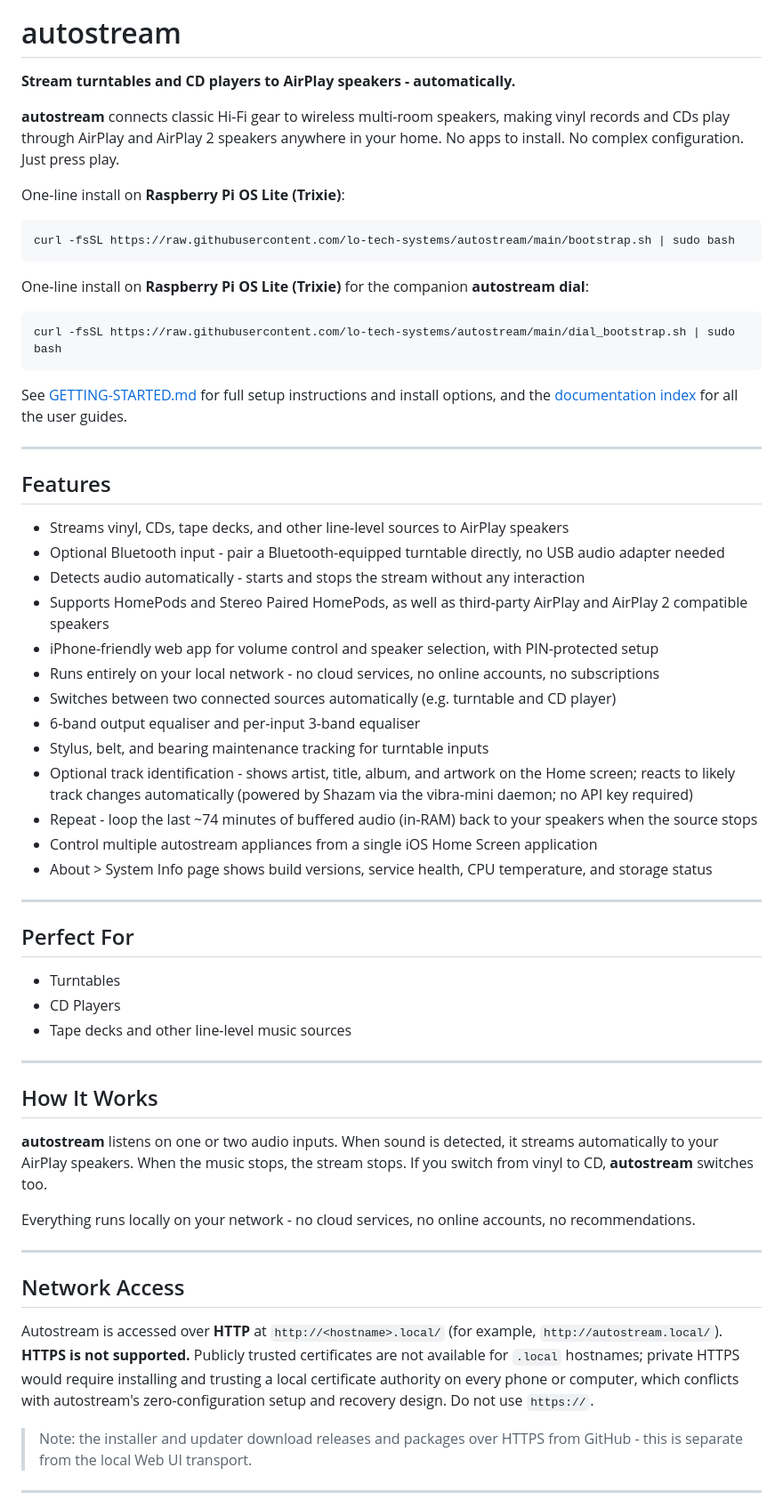
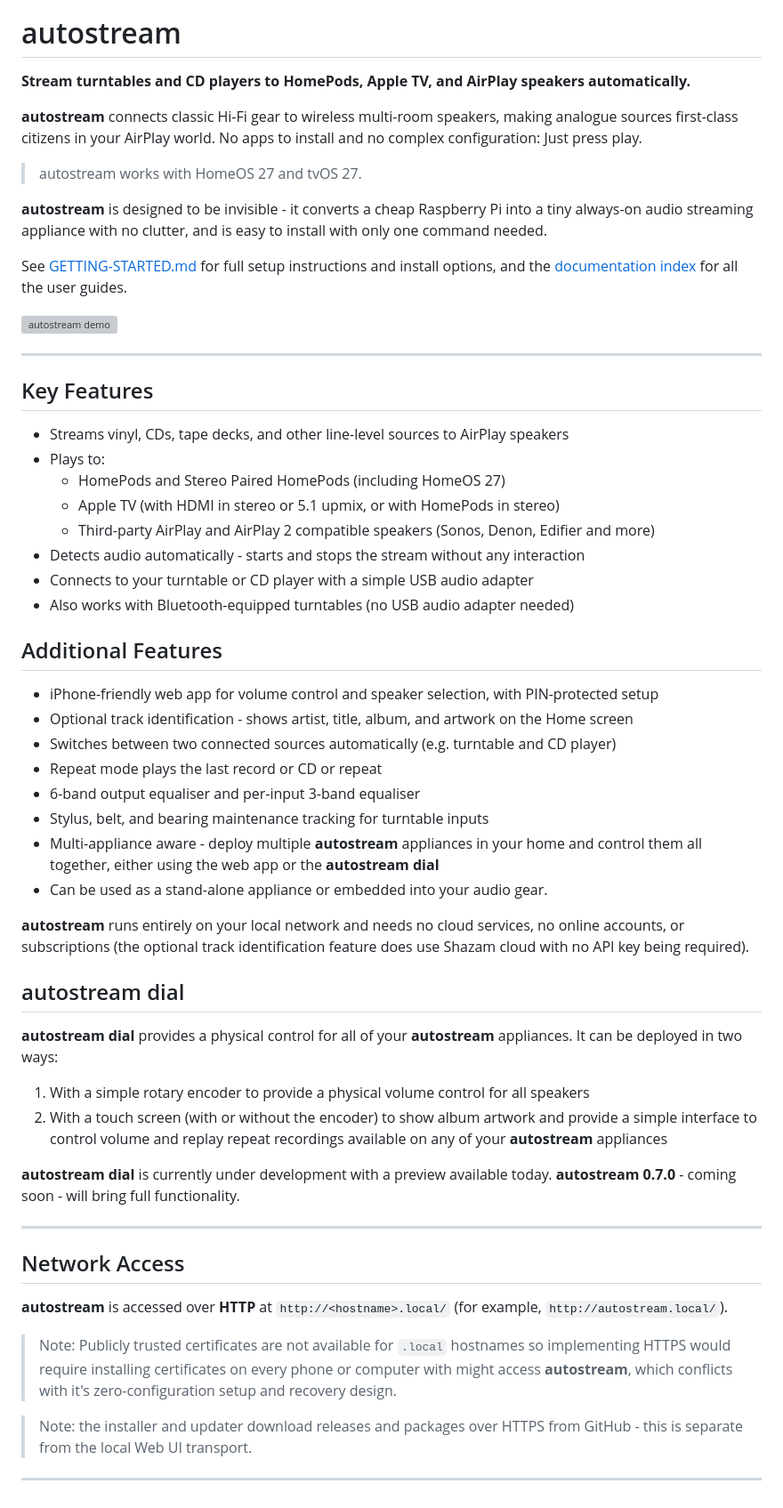
Before and after one commit to lo-tech-systems/autostream, a Markdown page: README.md, the part around one of its changes. Shown at 89% size. GitHub-like rendering; grey boxes are pictures that could not be loaded.

````diff
--- a/README.md
+++ b/README.md
@@ -3,60 +1,59 @@
 # autostream
 
-**Stream turntables and CD players to AirPlay speakers - automatically.**
+**Stream turntables and CD players to HomePods, Apple TV, and AirPlay speakers automatically.**
 
-**autostream** connects classic Hi-Fi gear to wireless multi-room speakers, making vinyl records and CDs play through AirPlay and AirPlay 2 speakers anywhere in your home. No apps to install. No complex configuration. Just press play.
+**autostream** connects classic Hi-Fi gear to wireless multi-room speakers, making analogue sources first-class citizens in your AirPlay world. No apps to install and no complex configuration: Just press play.
 
-One-line install on **Raspberry Pi OS Lite (Trixie)**:
-```sh
-curl -fsSL https://raw.githubusercontent.com/lo-tech-systems/autostream/main/bootstrap.sh | sudo bash
-```
+> autostream works with HomeOS 27 and tvOS 27.
 
-One-line install on **Raspberry Pi OS Lite (Trixie)** for the companion **autostream dial**:
-```sh
-curl -fsSL https://raw.githubusercontent.com/lo-tech-systems/autostream/main/dial_bootstrap.sh | sudo bash
-```
+**autostream** is designed to be invisible - it converts a cheap Raspberry Pi into a tiny always-on audio streaming appliance with no clutter, and is easy to install with only one command needed.
 
 See [GETTING-STARTED.md](docs/GETTING-STARTED.md) for full setup instructions and install options, and the [documentation index](docs/README.md) for all the user guides.
 
----
-
-## Features
-
-* Streams vinyl, CDs, tape decks, and other line-level sources to AirPlay speakers
-* Optional Bluetooth input - pair a Bluetooth-equipped turntable directly, no USB audio adapter needed
-* Detects audio automatically - starts and stops the stream without any interaction
-* Supports HomePods and Stereo Paired HomePods, as well as third-party AirPlay and AirPlay 2 compatible speakers
-* iPhone-friendly web app for volume control and speaker selection, with PIN-protected setup
-* Runs entirely on your local network - no cloud services, no online accounts, no subscriptions
-* Switches between two connected sources automatically (e.g. turntable and CD player)
-* 6-band output equaliser and per-input 3-band equaliser
-* Stylus, belt, and bearing maintenance tracking for turntable inputs
-* Optional track identification - shows artist, title, album, and artwork on the Home screen; reacts to likely track changes automatically (powered by Shazam via the vibra-mini daemon; no API key required)
-* Repeat - loop the last ~74 minutes of buffered audio (in-RAM) back to your speakers when the source stops
-* Control multiple autostream appliances from a single iOS Home Screen application
-* About > System Info page shows build versions, service health, CPU temperature, and storage status
+![autostream demo](docs/autostream-vinyl-airplay-demo.gif)
 
 ---
 
-## Perfect For
+## Key Features
 
-* Turntables
-* CD Players
-* Tape decks and other line-level music sources
+* Streams vinyl, CDs, tape decks, and other line-level sources to AirPlay speakers
+* Plays to:
+  * HomePods and Stereo Paired HomePods (including HomeOS 27)
+  * Apple TV (with HDMI in stereo or 5.1 upmix, or with HomePods in stereo)
+  * Third-party AirPlay and AirPlay 2 compatible speakers (Sonos, Denon, Edifier and more)
+* Detects audio automatically - starts and stops the stream without any interaction
+* Connects to your turntable or CD player with a simple USB audio adapter
+* Also works with Bluetooth-equipped turntables (no USB audio adapter needed)
 
----
+## Additional Features
 
-## How It Works
+* iPhone-friendly web app for volume control and speaker selection, with PIN-protected setup
+* Optional track identification - shows artist, title, album, and artwork on the Home screen
+* Switches between two connected sources automatically (e.g. turntable and CD player)
+* Repeat mode plays the last record or CD or repeat
+* 6-band output equaliser and per-input 3-band equaliser
+* Stylus, belt, and bearing maintenance tracking for turntable inputs
+* Multi-appliance aware - deploy multiple **autostream** appliances in your home and control them all together, either using the web app or the **autostream dial**
+* Can be used as a stand-alone appliance or embedded into your audio gear.
 
-**autostream** listens on one or two audio inputs. When sound is detected, it streams automatically to your AirPlay speakers. When the music stops, the stream stops. If you switch from vinyl to CD, **autostream** switches too.
+**autostream** runs entirely on your local network and needs no cloud services, no online accounts, or subscriptions (the optional track identification feature does use Shazam cloud with no API key being required).
 
-Everything runs locally on your network - no cloud services, no online accounts, no recommendations.
+## autostream dial
+
+**autostream dial** provides a physical control for all of your **autostream** appliances. It can be deployed in two ways:
+
+1. With a simple rotary encoder to provide a physical volume control for all speakers
+2. With a touch screen (with or without the encoder) to show album artwork and provide a simple interface to control volume and replay repeat recordings available on any of your **autostream** appliances
+
+**autostream dial** is currently under development with a preview available today. **autostream 0.7.0** - coming soon - will bring full functionality.
 
 ---
 
 ## Network Access
 
-Autostream is accessed over **HTTP** at `http://<hostname>.local/` (for example, `http://autostream.local/`). **HTTPS is not supported.** Publicly trusted certificates are not available for `.local` hostnames; private HTTPS would require installing and trusting a local certificate authority on every phone or computer, which conflicts with autostream's zero-configuration setup and recovery design. Do not use `https://`.
+**autostream** is accessed over **HTTP** at `http://<hostname>.local/` (for example, `http://autostream.local/`).
+
+> Note: Publicly trusted certificates are not available for `.local` hostnames so implementing HTTPS would require installing certificates on every phone or computer with might access **autostream**, which conflicts with it's zero-configuration setup and recovery design.
 
 > Note: the installer and updater download releases and packages over HTTPS from GitHub - this is separate from the local Web UI transport.
 
````
Also changed, not shown: other parts of README.md (+20 -10 lines).
